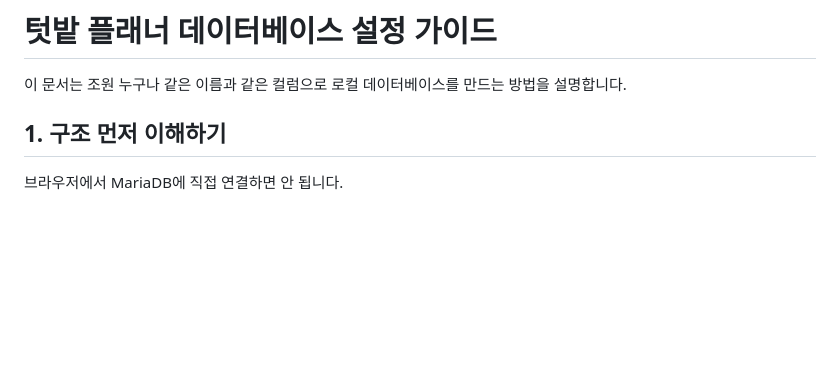
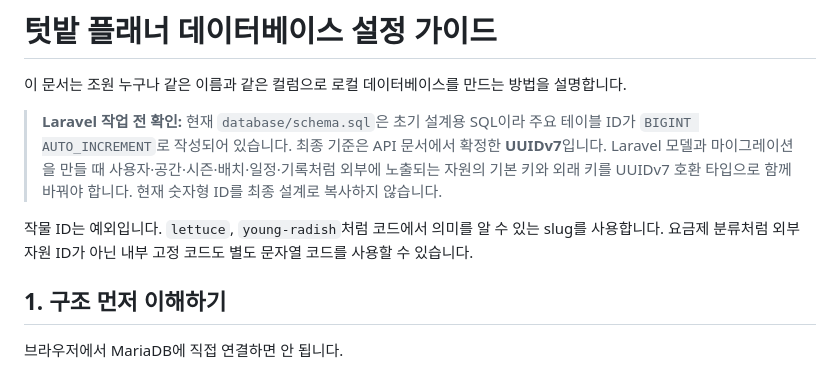
Before and after one commit to vegetable-garden-planner/vegetable-garden-planner, a Markdown page: docs/DATABASE_SETUP.md, the part around the change. Drawn GitHub-style; blank space fills up the shorter version.

```diff
--- a/docs/DATABASE_SETUP.md
+++ b/docs/DATABASE_SETUP.md
@@ -1,6 +1,10 @@
 # 텃밭 플래너 데이터베이스 설정 가이드
 
 이 문서는 조원 누구나 같은 이름과 같은 컬럼으로 로컬 데이터베이스를 만드는 방법을 설명합니다.
+
+> **Laravel 작업 전 확인:** 현재 `database/schema.sql`은 초기 설계용 SQL이라 주요 테이블 ID가 `BIGINT AUTO_INCREMENT`로 작성되어 있습니다. 최종 기준은 API 문서에서 확정한 **UUIDv7**입니다. Laravel 모델과 마이그레이션을 만들 때 사용자·공간·시즌·배치·일정·기록처럼 외부에 노출되는 자원의 기본 키와 외래 키를 UUIDv7 호환 타입으로 함께 바꿔야 합니다. 현재 숫자형 ID를 최종 설계로 복사하지 않습니다.
+
+작물 ID는 예외입니다. `lettuce`, `young-radish`처럼 코드에서 의미를 알 수 있는 slug를 사용합니다. 요금제 분류처럼 외부 자원 ID가 아닌 내부 고정 코드도 별도 문자열 코드를 사용할 수 있습니다.
 
 ## 1. 구조 먼저 이해하기
 
```
Also changed, not shown: docs/API_GUIDE.md (+9 -0 lines).
